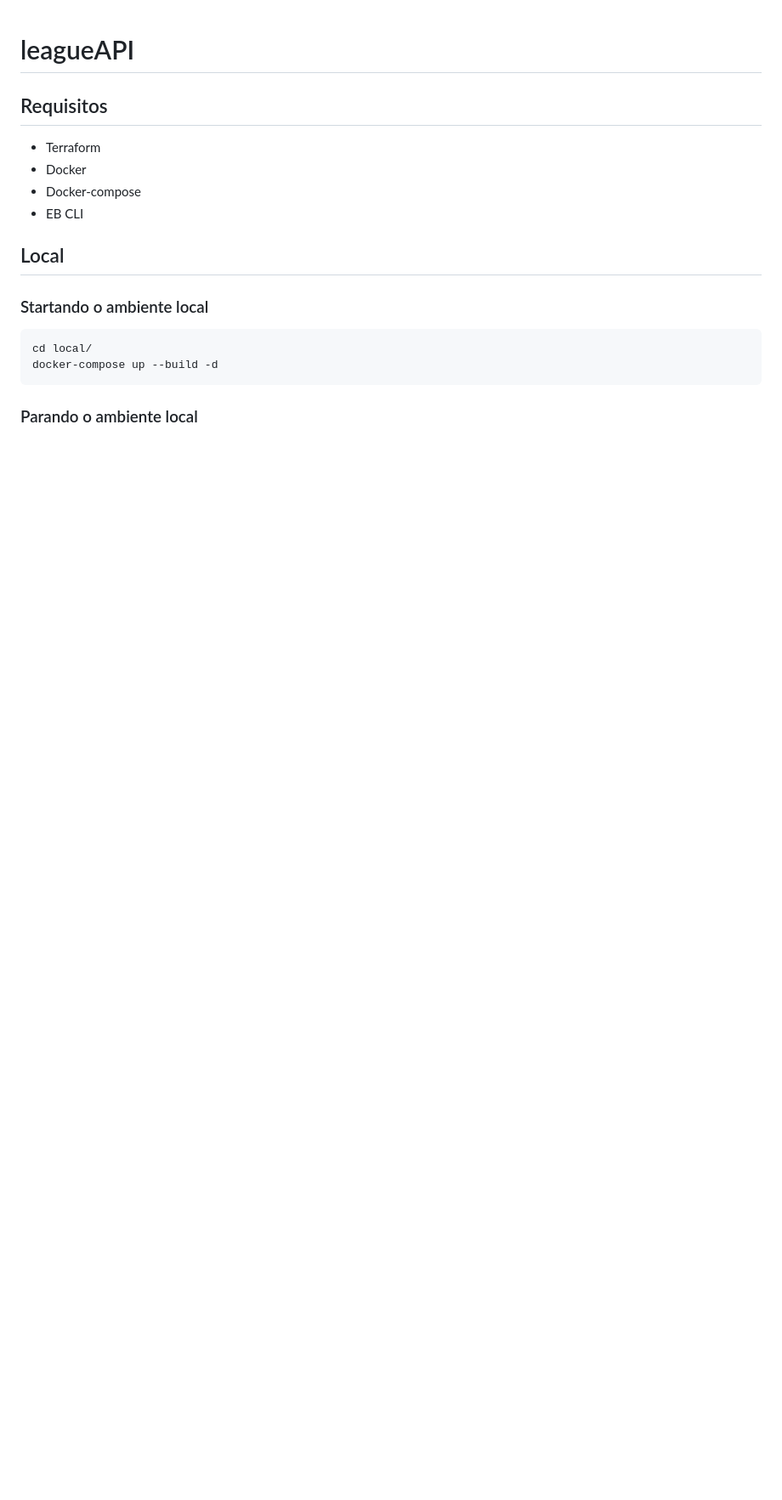
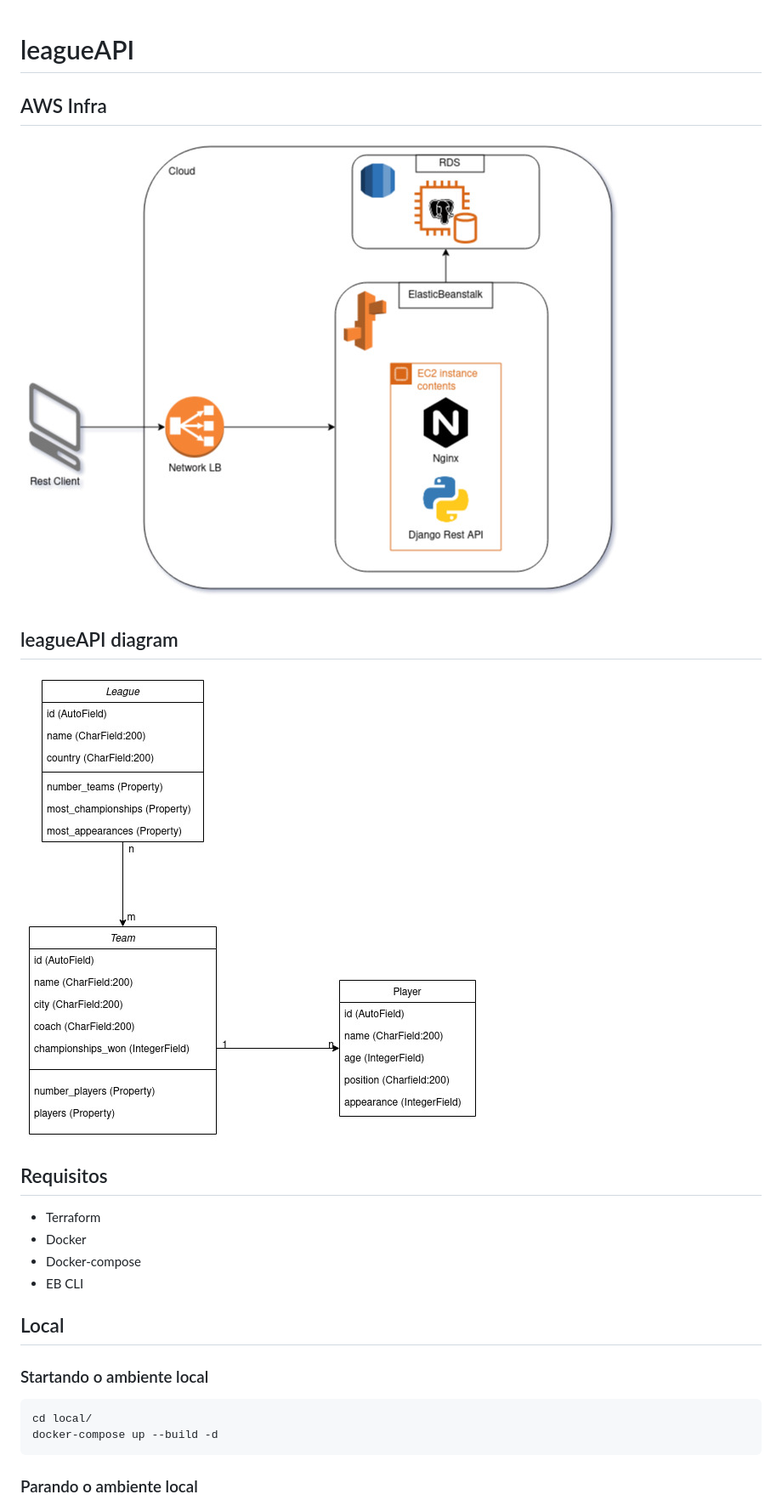
Before and after one commit to enriconavarro/clubAPI, a Markdown page: README.md, the part around the change. Shown: that part at 85% size. Drawn GitHub-style; pictures changed too: docs/aws_infra.jpg (added), docs/league_api_diagram.jpg (added); blank space fills up the shorter version.

Commit message:
Adicionando diagramas e alterando o README.md.

```diff
--- a/README.md
+++ b/README.md
@@ -1,4 +1,10 @@
 # leagueAPI
+
+## AWS Infra
+![](./docs/aws_infra.jpg)
+
+## leagueAPI diagram
+![](./docs/league_api_diagram.jpg)
 
 ## Requisitos
 - Terraform
```
Also changed, not shown: 2 other files.
